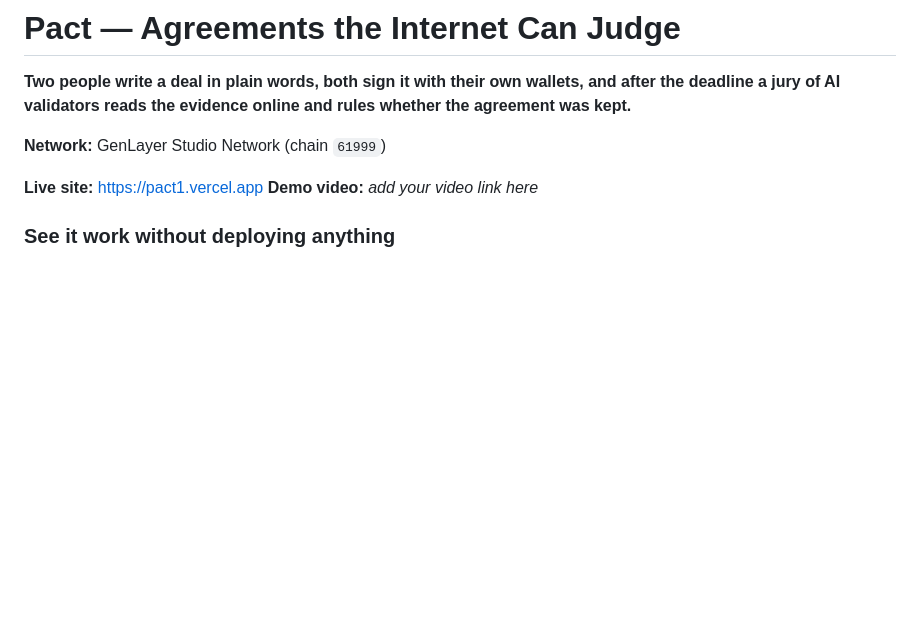
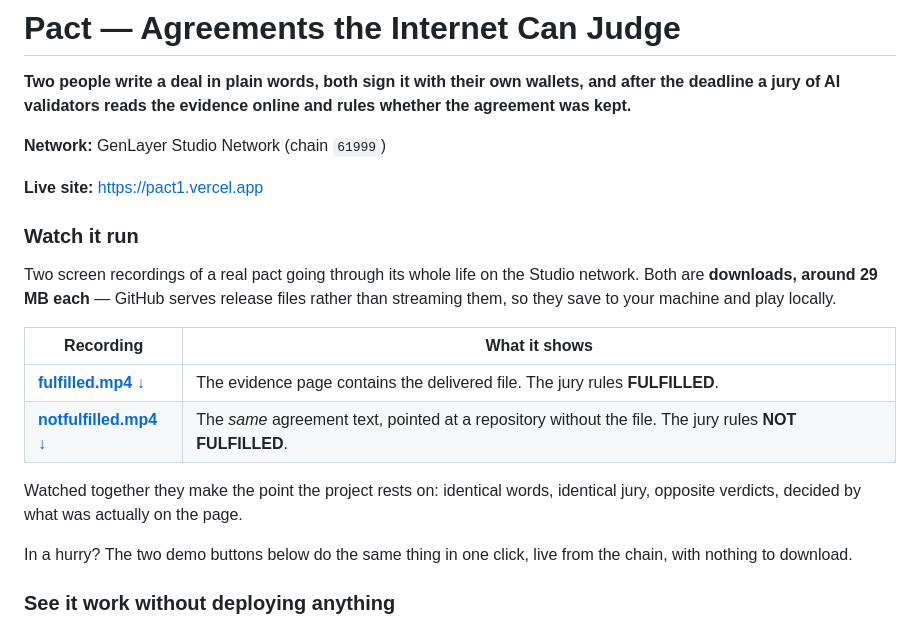
Before and after one commit to hossein6191/pact1, a Markdown page: README.md, the part around the change. GitHub-like rendering; blank space fills up the shorter version.

Commit message:
Add the demo recordings, and say up front that they download
The two screen recordings are release assets, which GitHub serves as
octet-stream rather than streaming, so clicking one saves ~29 MB instead of
playing it. Saying so before the link is the difference between a reviewer
choosing to wait and a reviewer thinking the link is broken.

Each row says what its recording demonstrates rather than just naming the
file, and the pair is framed as the argument it makes: same agreement text,
same jury, opposite verdicts, decided by what was on the page. Anyone who
would rather not download is pointed at the demo buttons instead, which show
the same thing live from the chain in one click.

Co-Authored-By: Claude Opus 5 <noreply@anthropic.com>

```diff
--- a/README.md
+++ b/README.md
@@ -5,7 +5,19 @@
 **Network:** GenLayer Studio Network (chain `61999`)
 
 **Live site:** https://pact1.vercel.app
-**Demo video:** _add your video link here_
+
+### Watch it run
+
+Two screen recordings of a real pact going through its whole life on the Studio network. Both are **downloads, around 29 MB each** — GitHub serves release files rather than streaming them, so they save to your machine and play locally.
+
+| Recording | What it shows |
+|---|---|
+| [**fulfilled.mp4** ↓](https://github.com/hossein6191/pact1/releases/download/v1.0/fulfilled.mp4) | The evidence page contains the delivered file. The jury rules **FULFILLED**. |
+| [**notfulfilled.mp4** ↓](https://github.com/hossein6191/pact1/releases/download/v1.0/notfulfilled.mp4) | The *same* agreement text, pointed at a repository without the file. The jury rules **NOT FULFILLED**. |
+
+Watched together they make the point the project rests on: identical words, identical jury, opposite verdicts, decided by what was actually on the page.
+
+In a hurry? The two demo buttons below do the same thing in one click, live from the chain, with nothing to download.
 
 ### See it work without deploying anything
 
```
